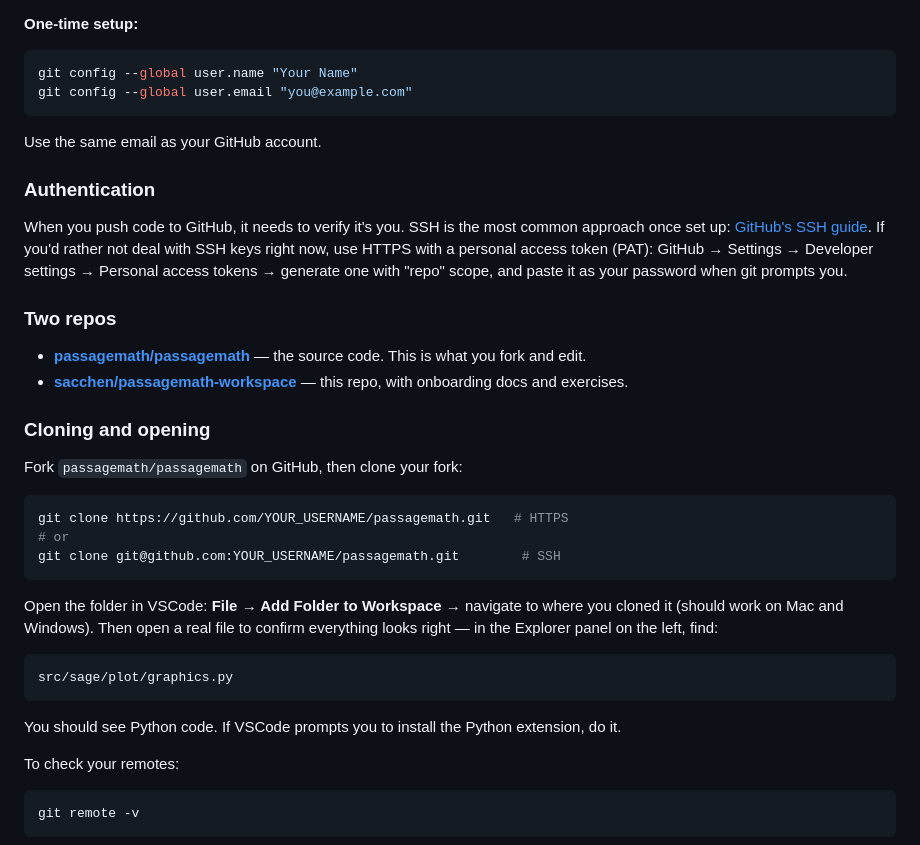
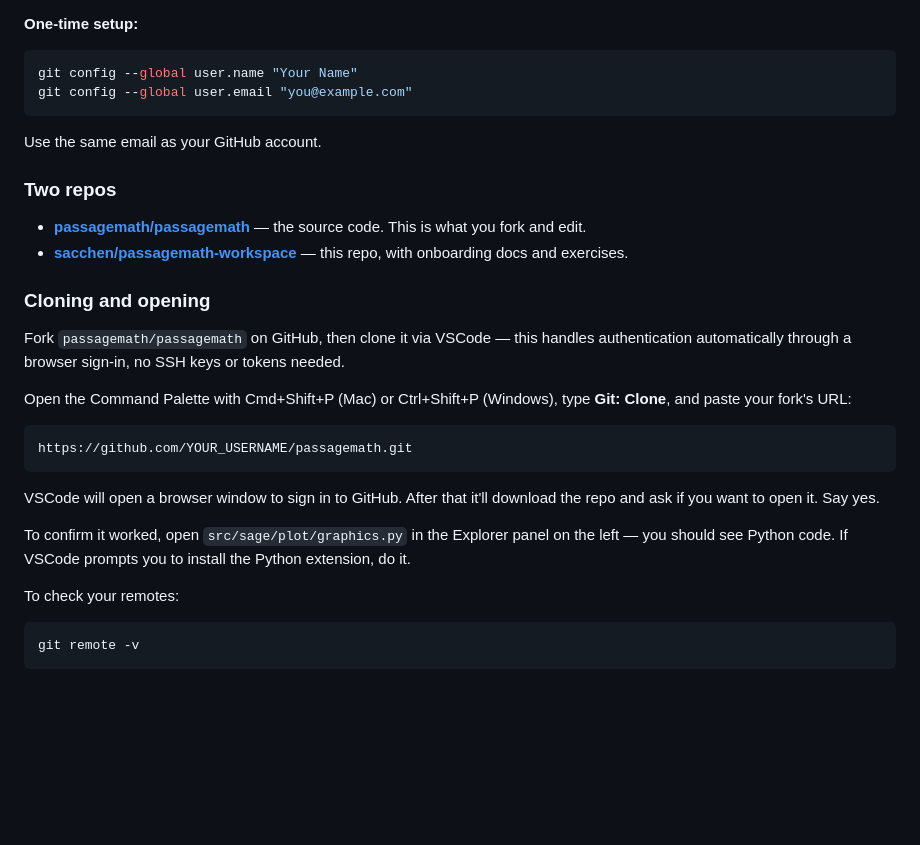
Before and after one commit to sacchen/passagemath-workspace, a Markdown page: setup.md, the part around the change. GitHub-like rendering; blank space fills up the shorter version.

Commit message:
setup.md: replace auth section with VSCode Git: Clone flow
Co-Authored-By: Claude Sonnet 4.6 <noreply@anthropic.com>

````diff
--- a/setup.md
+++ b/setup.md
@@ -59,10 +59,6 @@ git config --global user.email "you@example.com"
 
 Use the same email as your GitHub account.
 
-### Authentication
-
-When you push code to GitHub, it needs to verify it's you. SSH is the most common approach once set up: [GitHub's SSH guide](https://docs.github.com/en/authentication/connecting-to-github-with-ssh). If you'd rather not deal with SSH keys right now, use HTTPS with a personal access token (PAT): GitHub → Settings → Developer settings → Personal access tokens → generate one with "repo" scope, and paste it as your password when git prompts you.
-
 ### Two repos
 
 - **[passagemath/passagemath](https://github.com/passagemath/passagemath)** — the source code. This is what you fork and edit.
@@ -70,21 +66,17 @@ When you push code to GitHub, it needs to verify it's you. SSH is the most commo
 
 ### Cloning and opening
 
-Fork `passagemath/passagemath` on GitHub, then clone your fork:
+Fork `passagemath/passagemath` on GitHub, then clone it via VSCode — this handles authentication automatically through a browser sign-in, no SSH keys or tokens needed.
 
-```bash
-git clone https://github.com/YOUR_USERNAME/passagemath.git   # HTTPS
-# or
-git clone git@github.com:YOUR_USERNAME/passagemath.git        # SSH
+Open the Command Palette with Cmd+Shift+P (Mac) or Ctrl+Shift+P (Windows), type **Git: Clone**, and paste your fork's URL:
+
+```
+https://github.com/YOUR_USERNAME/passagemath.git
 ```
 
-Open the folder in VSCode: **File → Add Folder to Workspace** → navigate to where you cloned it (should work on Mac and Windows). Then open a real file to confirm everything looks right — in the Explorer panel on the left, find:
+VSCode will open a browser window to sign in to GitHub. After that it'll download the repo and ask if you want to open it. Say yes.
 
-```
-src/sage/plot/graphics.py
-```
-
-You should see Python code. If VSCode prompts you to install the Python extension, do it.
+To confirm it worked, open `src/sage/plot/graphics.py` in the Explorer panel on the left — you should see Python code. If VSCode prompts you to install the Python extension, do it.
 
 To check your remotes:
 
````
